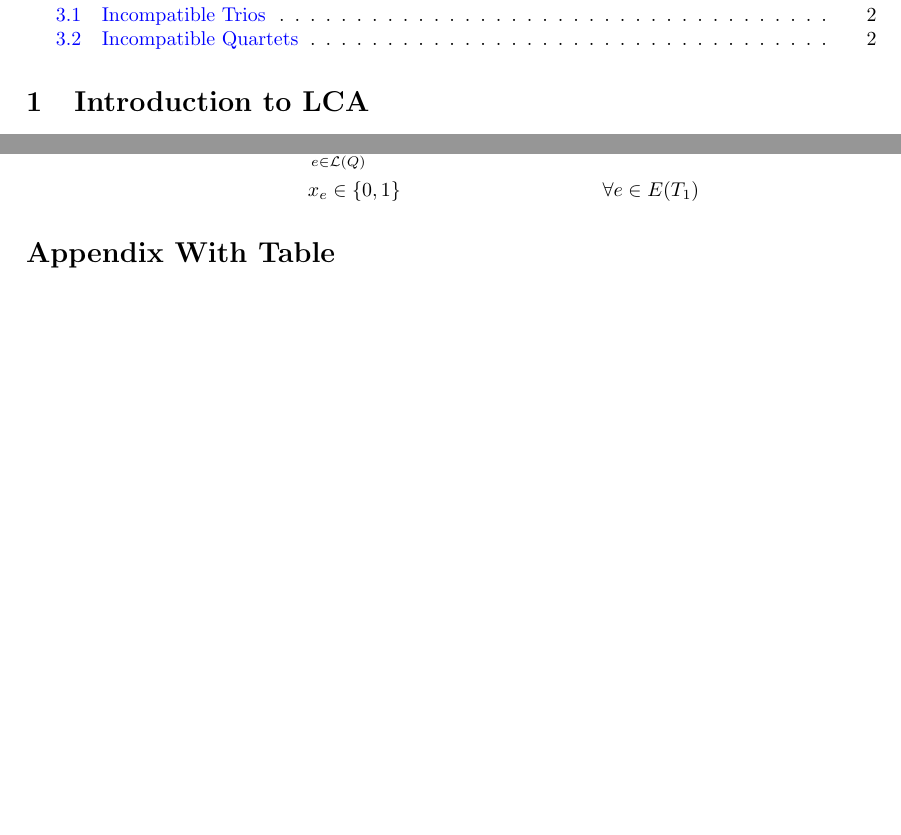
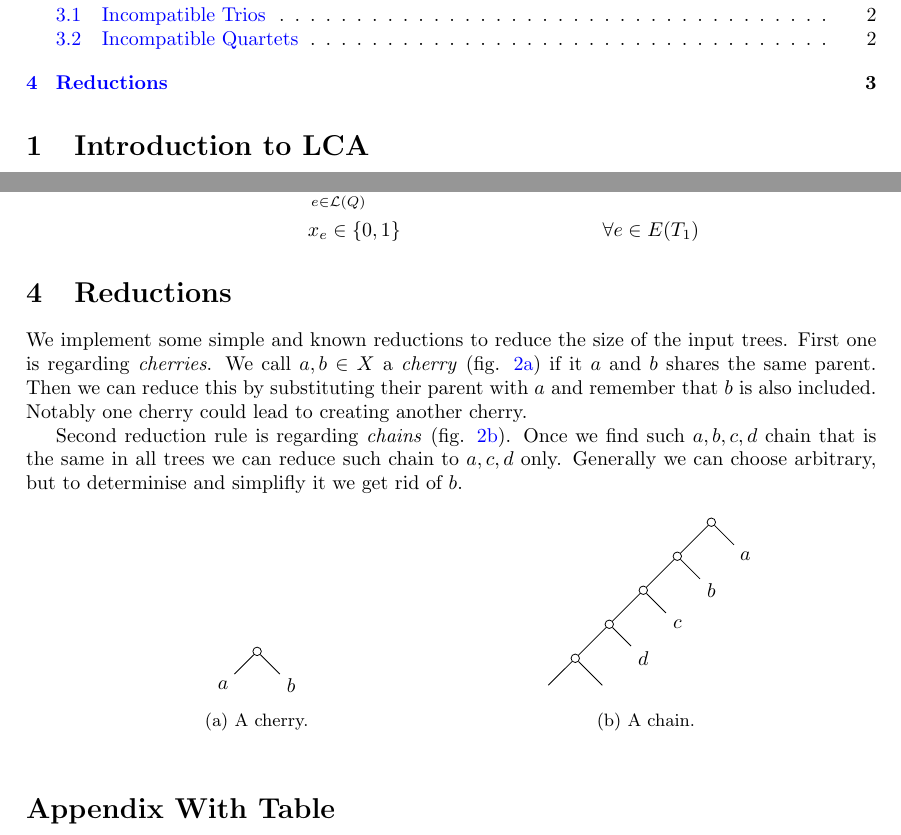
Before and after one commit to metury/pace26, a LaTeX document (text/main.tex): two parts of pages 1 and 3 of 4, joined at a grey line, cut so that both start at the same text, the shorter picture padded with empty space. Compiled offline with pdfLaTeX.

Commit message:
added reductions

```diff
--- a/text/main.tex
+++ b/text/main.tex
@@ -223,6 +223,57 @@
             & x_e \in \{0, 1\} & \forall e \in E(T_1)
   \end{align*}
 
+  \section{Reductions}
+
+  We implement some simple and known reductions to reduce the size of the input trees.
+  First one is regarding \emph{cherries}. We call $a,b \in X$ a \emph{cherry} (fig. \ref{fig:cherry}) if
+  it $a$ and $b$ shares the same parent. Then we can reduce this by substituting their parent
+  with $a$ and remember that $b$ is also included. Notably one cherry could lead to creating another cherry.
+
+  Second reduction rule is regarding \emph{chains} (fig. \ref{fig:chain}). Once
+  we find such $a,b,c,d$ chain that is the same in all trees we can reduce such chain to
+  $a,c,d$ only. Generally we can choose arbitrary, but to determinise and simplifly it
+  we get rid of $b$.
+
+  \begin{figure}[!ht]\centering
+    \begin{subfigure}{.45\textwidth}\centering
+      \begin{tikzpicture}[main/.style = {draw, circle, inner sep=1.5pt}, scale =.6]
+        \node[main] (root) at (4,5) {};
+        \node (a) at (3,4) {$a$};
+        \node (b) at (5,4) {$b$};
+        \draw (root) -- (a);
+        \draw (root) -- (b);
+      \end{tikzpicture}
+      \caption{A cherry.}\label{fig:cherry}
+    \end{subfigure}
+    \begin{subfigure}{.45\textwidth}\centering
+      \begin{tikzpicture}[main/.style = {draw, circle, inner sep=1.5pt}, scale =.6]
+        \node[main] (root) at (5,5) {};
+        \node[main] (mid) at (4,4) {};
+        \node[main] (mid2) at (3,3) {};
+        \node[main] (mid3) at (2,2) {};
+        \node[main] (mid4) at (1,1) {};
+        \node (a) at (6,4) {$a$};
+        \node (b) at (5,3) {$b$};
+        \node (c) at (4,2) {$c$};
+        \node (d) at (3,1) {$d$};
+        \node (e) at (2,0) {};
+        \node (f) at (0,0) {};
+        \draw (mid) -- (mid2);
+        \draw (root) -- (mid);
+        \draw (mid2) -- (mid3);
+        \draw (mid3) -- (mid4);
+        \draw (mid4) -- (e);
+        \draw (mid4) -- (f);
+        \draw (root) -- (a);
+        \draw (mid) -- (b);
+        \draw (mid2) -- (c);
+        \draw (mid3) -- (d);
+      \end{tikzpicture}
+      \caption{A chain.}\label{fig:chain}
+    \end{subfigure}
+  \end{figure}
+
   \section*{Appendix With Table}
 
   Now we must look at all possible combinations of quartets appearing in two trees and
```
